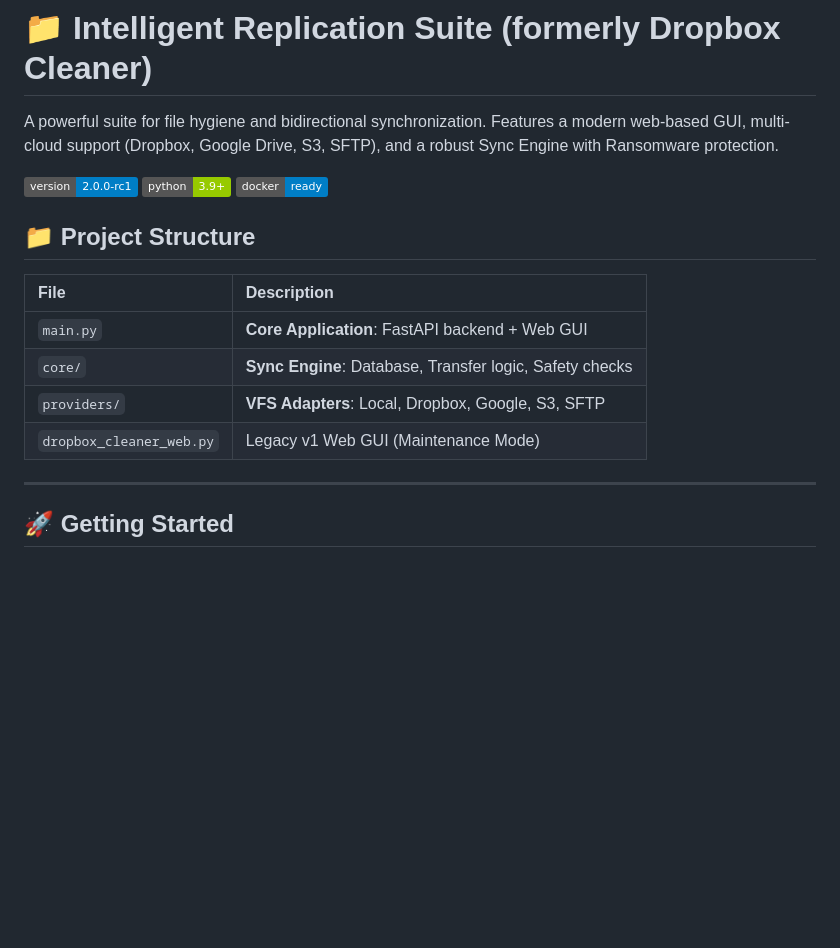
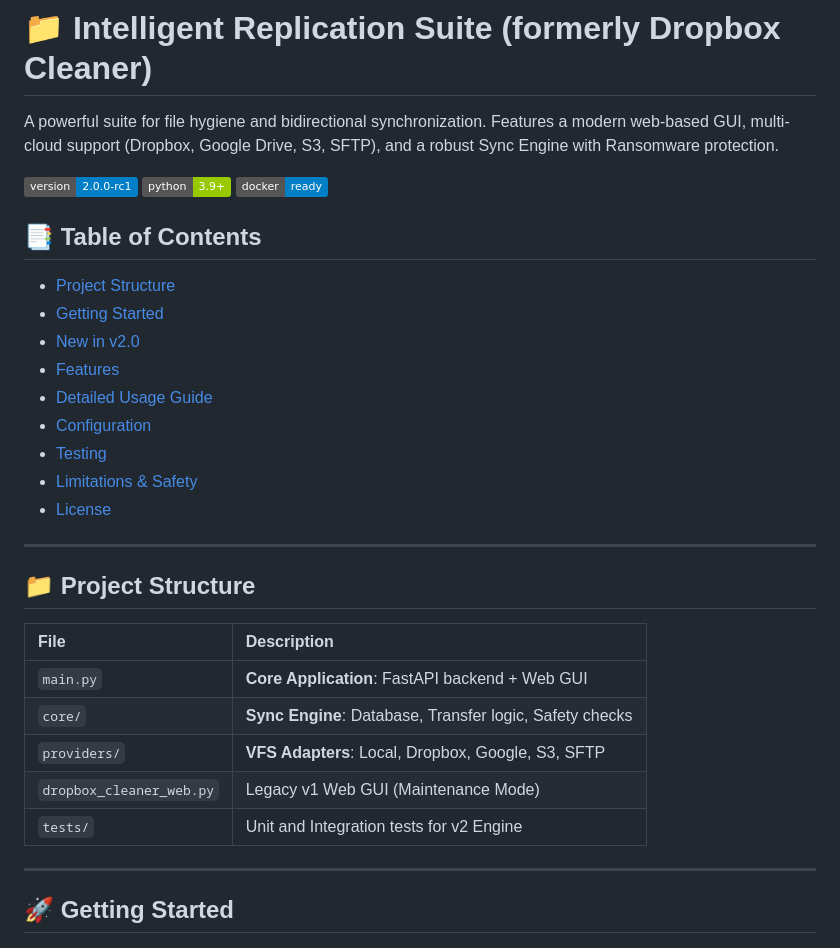
Before and after one commit to shah0006/dropbox-empty-folder-cleaner, a Markdown page: README.md, the part around the change. Drawn GitHub-style; badges without logos; blank space fills up the shorter version.

Commit message:
Update README with navigation and polished structure

```diff
--- a/README.md
+++ b/README.md
@@ -5,6 +5,19 @@ A powerful suite for file hygiene and bidirectional synchronization. Features a
 ![Version](https://img.shields.io/badge/version-2.0.0--rc1-blue)
 ![Python](https://img.shields.io/badge/python-3.9+-green)
 ![Docker](https://img.shields.io/badge/docker-ready-blue)
+
+## 📑 Table of Contents
+- [Project Structure](#-project-structure)
+- [Getting Started](#-getting-started)
+- [New in v2.0](#-new-in-v20)
+- [Features](#-features)
+- [Detailed Usage Guide](#-detailed-usage-guide)
+- [Configuration](#-configuration)
+- [Testing](#-testing)
+- [Limitations & Safety](#-important-limitations)
+- [License](#-license)
+
+---
 
 ## 📁 Project Structure
 
@@ -14,6 +27,7 @@ A powerful suite for file hygiene and bidirectional synchronization. Features a
 | `core/` | **Sync Engine**: Database, Transfer logic, Safety checks |
 | `providers/` | **VFS Adapters**: Local, Dropbox, Google, S3, SFTP |
 | `dropbox_cleaner_web.py` | Legacy v1 Web GUI (Maintenance Mode) |
+| `tests/` | Unit and Integration tests for v2 Engine |
 
 ---
 
```
